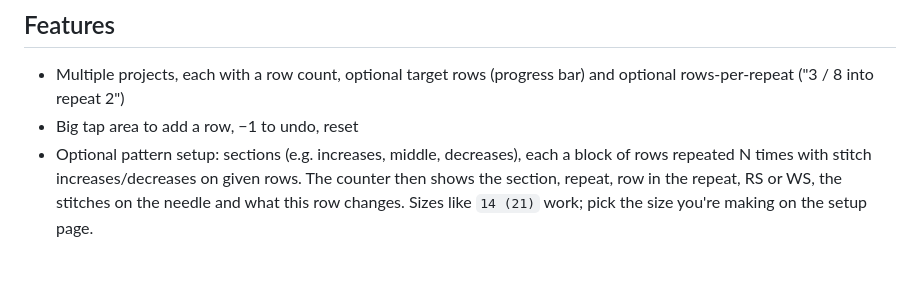
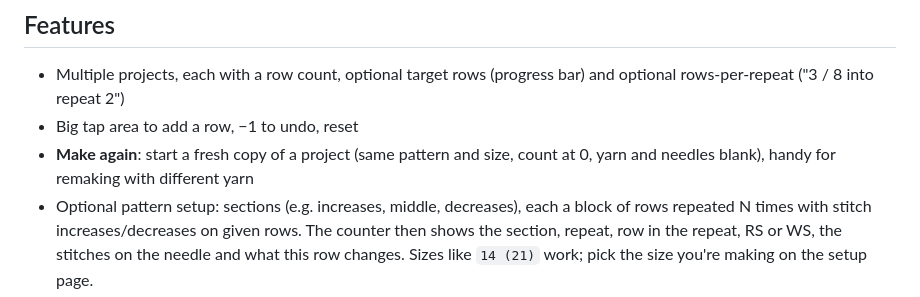
Before and after one commit to jarjar-blinks182/knit-tracker, a Markdown page: README.md, the part around the change. Drawn GitHub-style; blank space fills up the shorter version.

Commit message:
README: mention Make again
Co-Authored-By: Claude Opus 5.5 (1M context) <noreply@anthropic.com>
Claude-Session: https://claude.ai/code/session_01XQTS4QGJJzVjYLYLXJQAKY

```diff
--- a/README.md
+++ b/README.md
@@ -10,6 +10,7 @@ devices.
 - Multiple projects, each with a row count, optional target rows (progress bar)
   and optional rows-per-repeat ("3 / 8 into repeat 2")
 - Big tap area to add a row, −1 to undo, reset
+- **Make again**: start a fresh copy of a project (same pattern and size, count at 0, yarn and needles blank), handy for remaking with different yarn
 - Optional pattern setup: sections (e.g. increases, middle, decreases), each a
   block of rows repeated N times with stitch increases/decreases on given rows.
   The counter then shows the section, repeat, row in the repeat, RS or WS, the
```
